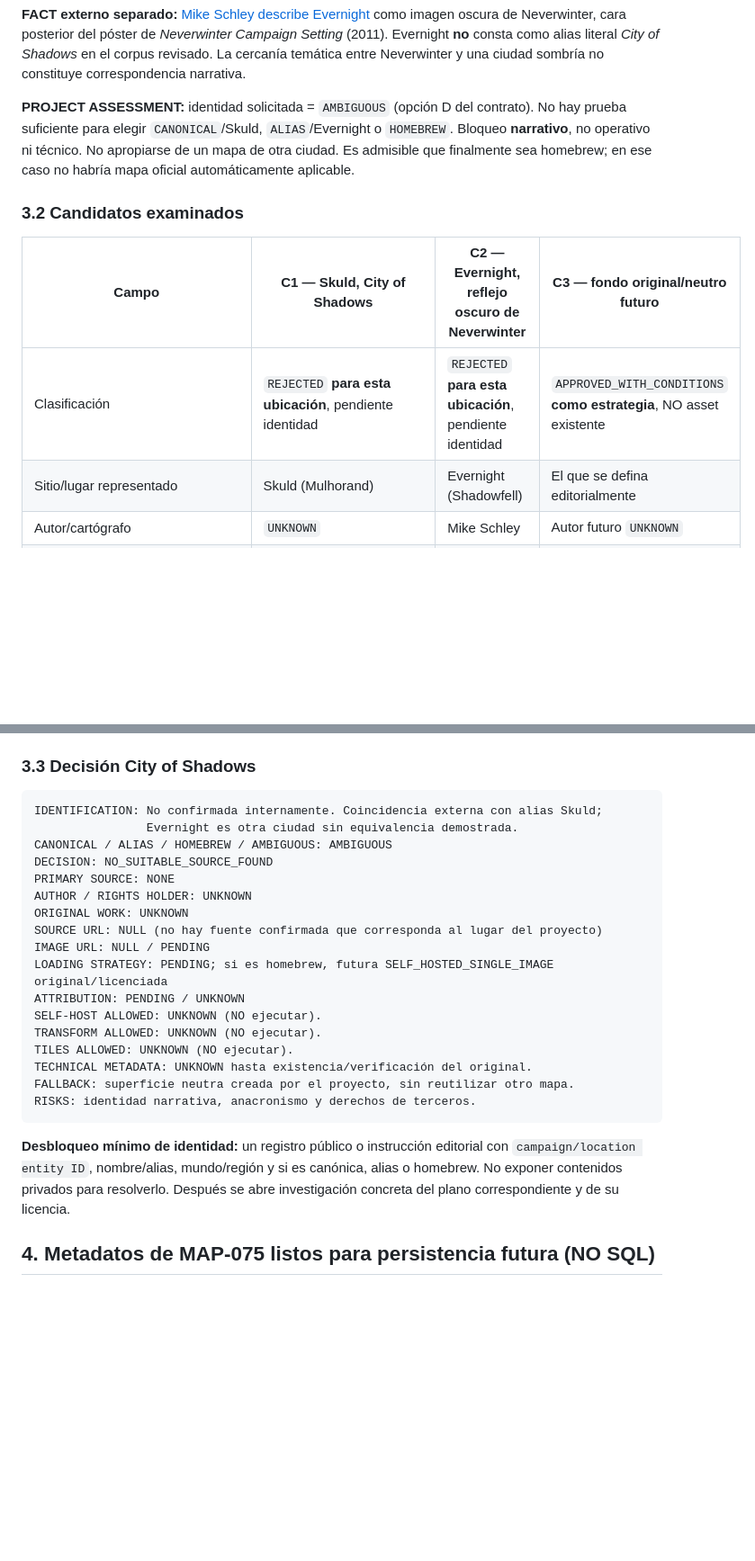
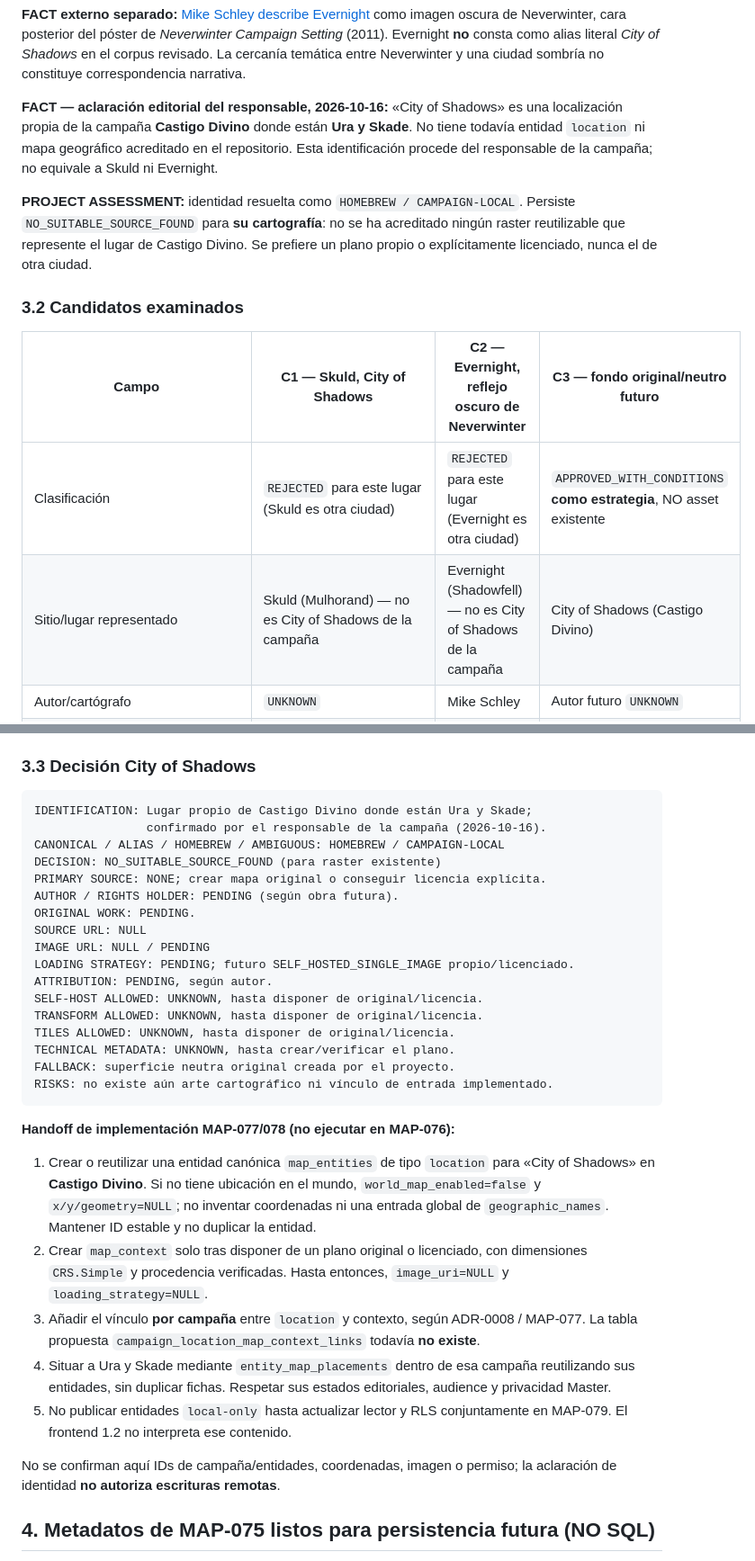
Before and after one commit to EduYube/castigo-divino-map, a Markdown page: docs/map-076-local-map-sources.md, 2 parts joined by grey strips. Shown at 90% size. GitHub-like rendering; blank space fills up the shorter version.

Commit message:
docs(MAP-076): clarify City of Shadows and Schley usage rights

````diff
--- a/docs/map-076-local-map-sources.md
+++ b/docs/map-076-local-map-sources.md
@@ -194,19 +206,24 @@ como alias literal *City of Shadows* en el corpus revisado.
 La cercanía temática entre Neverwinter y una ciudad sombría no
 constituye correspondencia narrativa.
 
-**PROJECT ASSESSMENT:** identidad solicitada = `AMBIGUOUS`
-(opción D del contrato). No hay prueba suficiente para elegir
-`CANONICAL`/Skuld, `ALIAS`/Evernight o `HOMEBREW`.
-Bloqueo **narrativo**, no operativo ni técnico. No apropiarse de un
-mapa de otra ciudad. Es admisible que finalmente sea homebrew; en
-ese caso no habría mapa oficial automáticamente aplicable.
+**FACT — aclaración editorial del responsable, 2026-10-16:**
+«City of Shadows» es una localización propia de la campaña **Castigo Divino**
+donde están **Ura y Skade**. No tiene todavía entidad `location` ni mapa
+geográfico acreditado en el repositorio. Esta identificación procede del
+responsable de la campaña; no equivale a Skuld ni Evernight.
+
+**PROJECT ASSESSMENT:** identidad resuelta como
+`HOMEBREW / CAMPAIGN-LOCAL`. Persiste `NO_SUITABLE_SOURCE_FOUND`
+para **su cartografía**: no se ha acreditado ningún raster reutilizable
+que represente el lugar de Castigo Divino. Se prefiere un plano
+propio o explícitamente licenciado, nunca el de otra ciudad.
 
 ### 3.2 Candidatos examinados
 
 | Campo | C1 — Skuld, City of Shadows | C2 — Evernight, reflejo oscuro de Neverwinter | C3 — fondo original/neutro futuro |
 | --- | --- | --- | --- |
-| Clasificación | `REJECTED` **para esta ubicación**, pendiente identidad | `REJECTED` **para esta ubicación**, pendiente identidad | `APPROVED_WITH_CONDITIONS` **como estrategia**, NO asset existente |
-| Sitio/lugar representado | Skuld (Mulhorand) | Evernight (Shadowfell) | El que se defina editorialmente |
+| Clasificación | `REJECTED` para este lugar (Skuld es otra ciudad) | `REJECTED` para este lugar (Evernight es otra ciudad) | `APPROVED_WITH_CONDITIONS` **como estrategia**, NO asset existente |
+| Sitio/lugar representado | Skuld (Mulhorand) — no es City of Shadows de la campaña | Evernight (Shadowfell) — no es City of Shadows de la campaña | City of Shadows (Castigo Divino) |
 | Autor/cartógrafo | `UNKNOWN` | Mike Schley | Autor futuro `UNKNOWN` |
 | Editor/titular | TSR Inc. original; derechos vigentes de raster `UNKNOWN` | © Wizards of the Coast, obra original | El proyecto si se crea íntegramente o titular según licencia |
 | Obra original | *Old Empires* (1990); *Forgotten Realms Interactive Atlas* (1999) citado como fuente secundaria | *Neverwinter Campaign Setting* (2011), reverso del póster | Por crear |
@@ -229,30 +246,46 @@ origen primario/derechos se clasifica `REJECTED / provenance unavailable`.
 ### 3.3 Decisión City of Shadows
 
 ```text
-IDENTIFICATION: No confirmada internamente. Coincidencia externa con alias Skuld;
-                Evernight es otra ciudad sin equivalencia demostrada.
-CANONICAL / ALIAS / HOMEBREW / AMBIGUOUS: AMBIGUOUS
-DECISION: NO_SUITABLE_SOURCE_FOUND
-PRIMARY SOURCE: NONE
-AUTHOR / RIGHTS HOLDER: UNKNOWN
-ORIGINAL WORK: UNKNOWN
-SOURCE URL: NULL (no hay fuente confirmada que corresponda al lugar del proyecto)
+IDENTIFICATION: Lugar propio de Castigo Divino donde están Ura y Skade;
+                confirmado por el responsable de la campaña (2026-10-16).
+CANONICAL / ALIAS / HOMEBREW / AMBIGUOUS: HOMEBREW / CAMPAIGN-LOCAL
+DECISION: NO_SUITABLE_SOURCE_FOUND (para raster existente)
+PRIMARY SOURCE: NONE; crear mapa original o conseguir licencia explícita.
+AUTHOR / RIGHTS HOLDER: PENDING (según obra futura).
+ORIGINAL WORK: PENDING.
+SOURCE URL: NULL
 IMAGE URL: NULL / PENDING
-LOADING STRATEGY: PENDING; si es homebrew, futura SELF_HOSTED_SINGLE_IMAGE original/licenciada
-ATTRIBUTION: PENDING / UNKNOWN
-SELF-HOST ALLOWED: UNKNOWN (NO ejecutar).
-TRANSFORM ALLOWED: UNKNOWN (NO ejecutar).
-TILES ALLOWED: UNKNOWN (NO ejecutar).
-TECHNICAL METADATA: UNKNOWN hasta existencia/verificación del original.
-FALLBACK: superficie neutra creada por el proyecto, sin reutilizar otro mapa.
-RISKS: identidad narrativa, anacronismo y derechos de terceros.
+LOADING STRATEGY: PENDING; futuro SELF_HOSTED_SINGLE_IMAGE propio/licenciado.
+ATTRIBUTION: PENDING, según autor.
+SELF-HOST ALLOWED: UNKNOWN, hasta disponer de original/licencia.
+TRANSFORM ALLOWED: UNKNOWN, hasta disponer de original/licencia.
+TILES ALLOWED: UNKNOWN, hasta disponer de original/licencia.
+TECHNICAL METADATA: UNKNOWN, hasta crear/verificar el plano.
+FALLBACK: superficie neutra original creada por el proyecto.
+RISKS: no existe aún arte cartográfico ni vínculo de entrada implementado.
 ```
 
-**Desbloqueo mínimo de identidad:** un registro público o instrucción
-editorial con `campaign/location entity ID`, nombre/alias, mundo/región
-y si es canónica, alias o homebrew. No exponer contenidos privados
-para resolverlo. Después se abre investigación concreta del plano
-correspondiente y de su licencia.
+**Handoff de implementación MAP-077/078 (no ejecutar en MAP-076):**
+
+1. Crear o reutilizar una entidad canónica `map_entities` de tipo
+   `location` para «City of Shadows» en **Castigo Divino**. Si no
+   tiene ubicación en el mundo, `world_map_enabled=false` y
+   `x/y/geometry=NULL`; no inventar coordenadas ni una entrada global
+   de `geographic_names`. Mantener ID estable y no duplicar la entidad.
+2. Crear `map_context` solo tras disponer de un plano original o
+   licenciado, con dimensiones `CRS.Simple` y procedencia verificadas.
+   Hasta entonces, `image_uri=NULL` y `loading_strategy=NULL`.
+3. Añadir el vínculo **por campaña** entre `location` y contexto,
+   según ADR-0008 / MAP-077. La tabla propuesta
+   `campaign_location_map_context_links` todavía **no existe**.
+4. Situar a Ura y Skade mediante `entity_map_placements` dentro
+   de esa campaña reutilizando sus entidades, sin duplicar fichas.
+   Respetar sus estados editoriales, audience y privacidad Master.
+5. No publicar entidades `local-only` hasta actualizar lector y RLS
+   conjuntamente en MAP-079. El frontend 1.2 no interpreta ese contenido.
+
+No se confirman aquí IDs de campaña/entidades, coordenadas, imagen
+o permiso; la aclaración de identidad **no autoriza escrituras remotas**.
 
 ## 4. Metadatos de MAP-075 listos para persistencia futura (NO SQL)
 
````
Also changed, not shown: other parts of docs/map-076-local-map-sources.md (+21 -7 lines), docs/map-source-and-licensing.md (+16 -5 lines).
